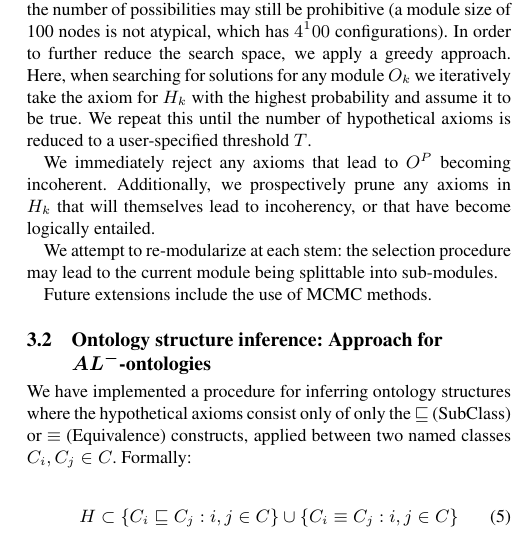
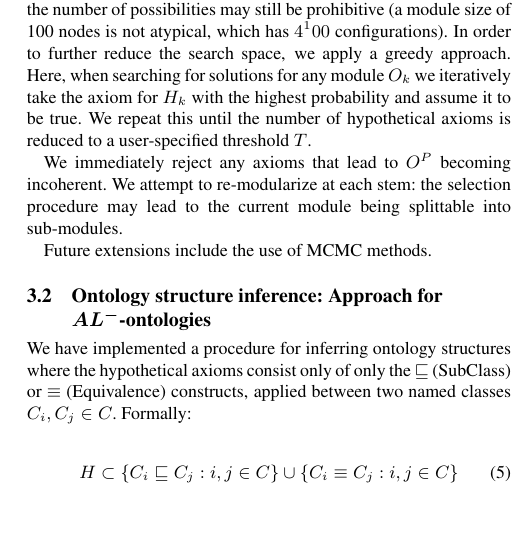
Before and after one commit to cmungall/kboom-paper, a LaTeX document (kboom-mini.tex): part of one column of page 3 of 5, cut so that both start at the same text, the shorter picture padded with empty space. Compiled offline with pdfLaTeX.

Commit message:
#5 "Additionally, we prospectively prune any axioms in Hk that will themselves lead to incoherency,” I don’t understand how this is not redundant with the preceding sentence. Assuming that indeed it is not redundant, I suggest rephrasing so that this is clear.

```diff
--- a/kboom-mini.tex
+++ b/kboom-mini.tex
@@ -266,10 +266,7 @@ probability and assume it to be true. We repeat this until the number
 of hypothetical axioms is reduced to a user-specified threshold $T$.
 
 We immediately reject any axioms that lead to $O^P$ becoming
-incoherent. Additionally, we prospectively prune any axioms in $H_k$
-that will themselves lead to incoherency, or that have become
-logically entailed.
-
+incoherent.
 We attempt to re-modularize at each stem: the selection procedure may
 lead to the current module being splittable into sub-modules.
 
```
